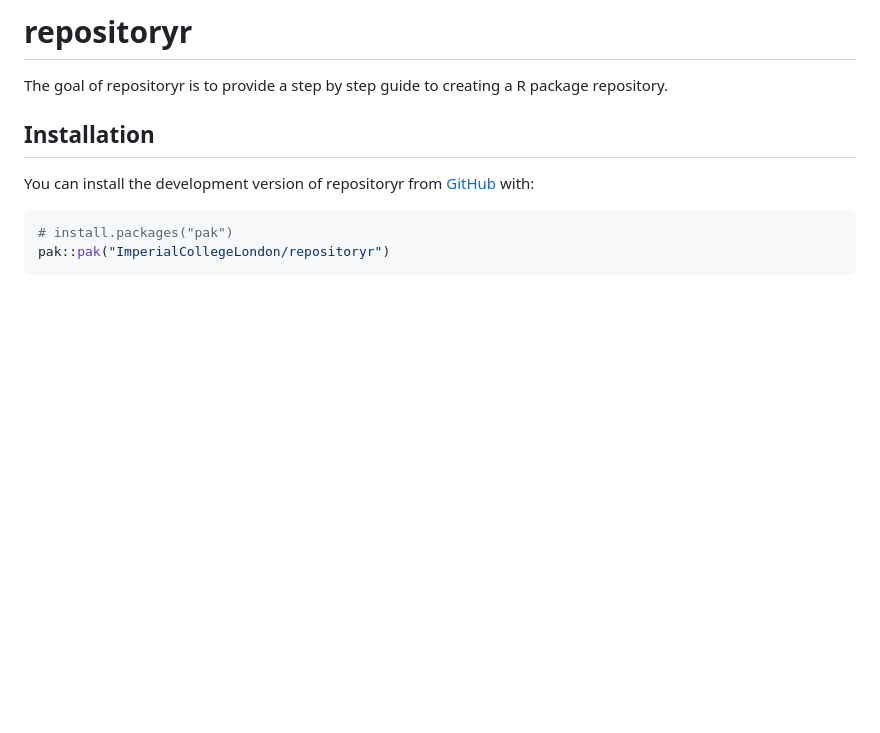
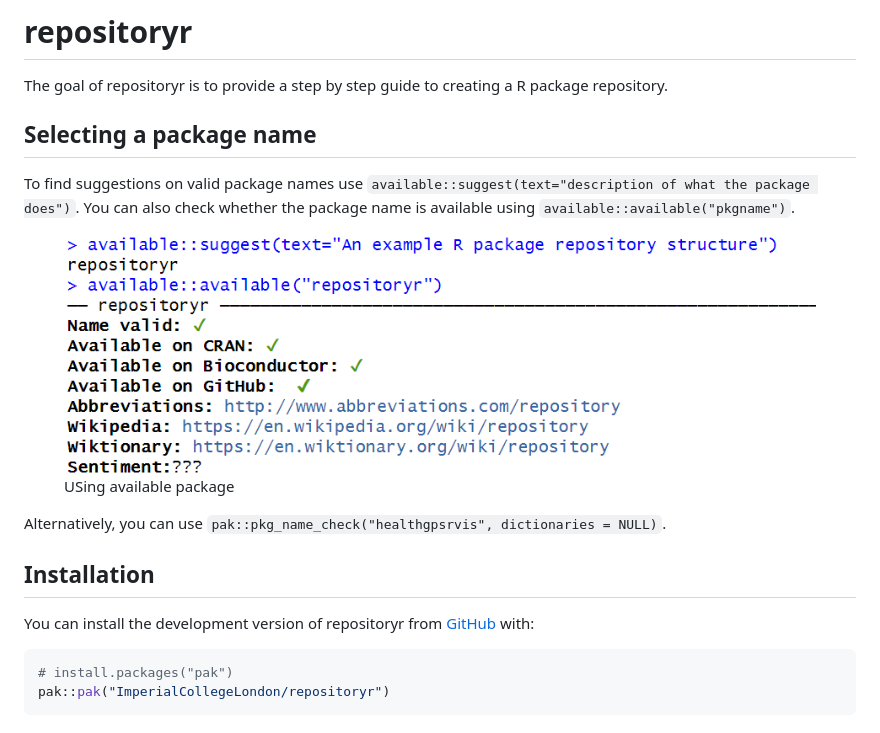
Before and after one commit to ImperialCollegeLondon/repositoryr, a Markdown page: README.md, the part around the change. Rendered like a GitHub page; pictures changed too: inst/images/using_available.png (added); blank space fills up the shorter version.

Commit message:
include package name selection

```diff
--- a/README.md
+++ b/README.md
@@ -8,6 +8,22 @@
 
 The goal of repositoryr is to provide a step by step guide to creating a
 R package repository.
+
+## Selecting a package name
+
+To find suggestions on valid package names use
+`available::suggest(text="description of what the package does")`. You
+can also check whether the package name is available using
+`available::available("pkgname")`.
+
+<figure>
+<img src="inst/images/using_available.png"
+alt="USing available package" />
+<figcaption aria-hidden="true">USing available package</figcaption>
+</figure>
+
+Alternatively, you can use
+`pak::pkg_name_check("healthgpsrvis", dictionaries = NULL)`.
 
 ## Installation
 
```
Also changed, not shown: 1 other file.
